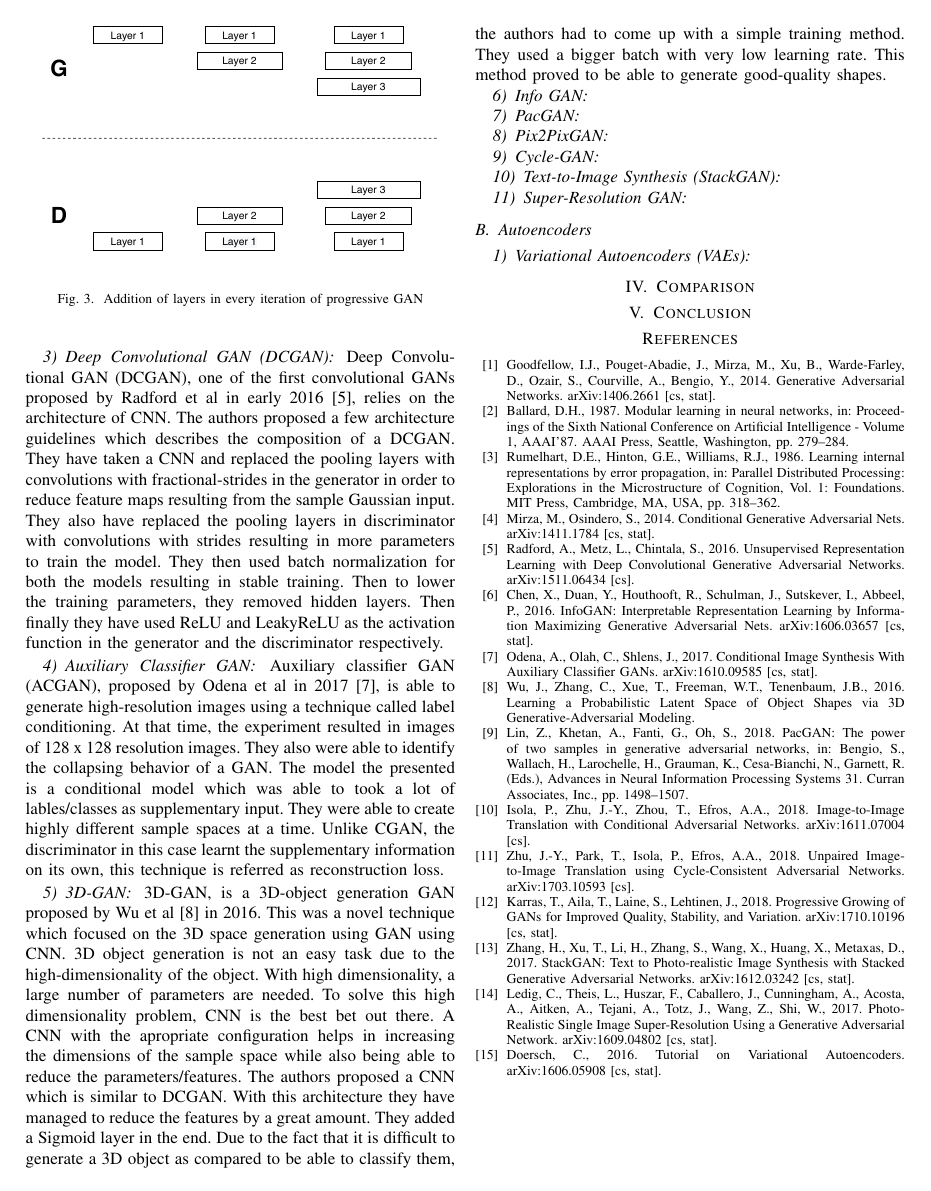
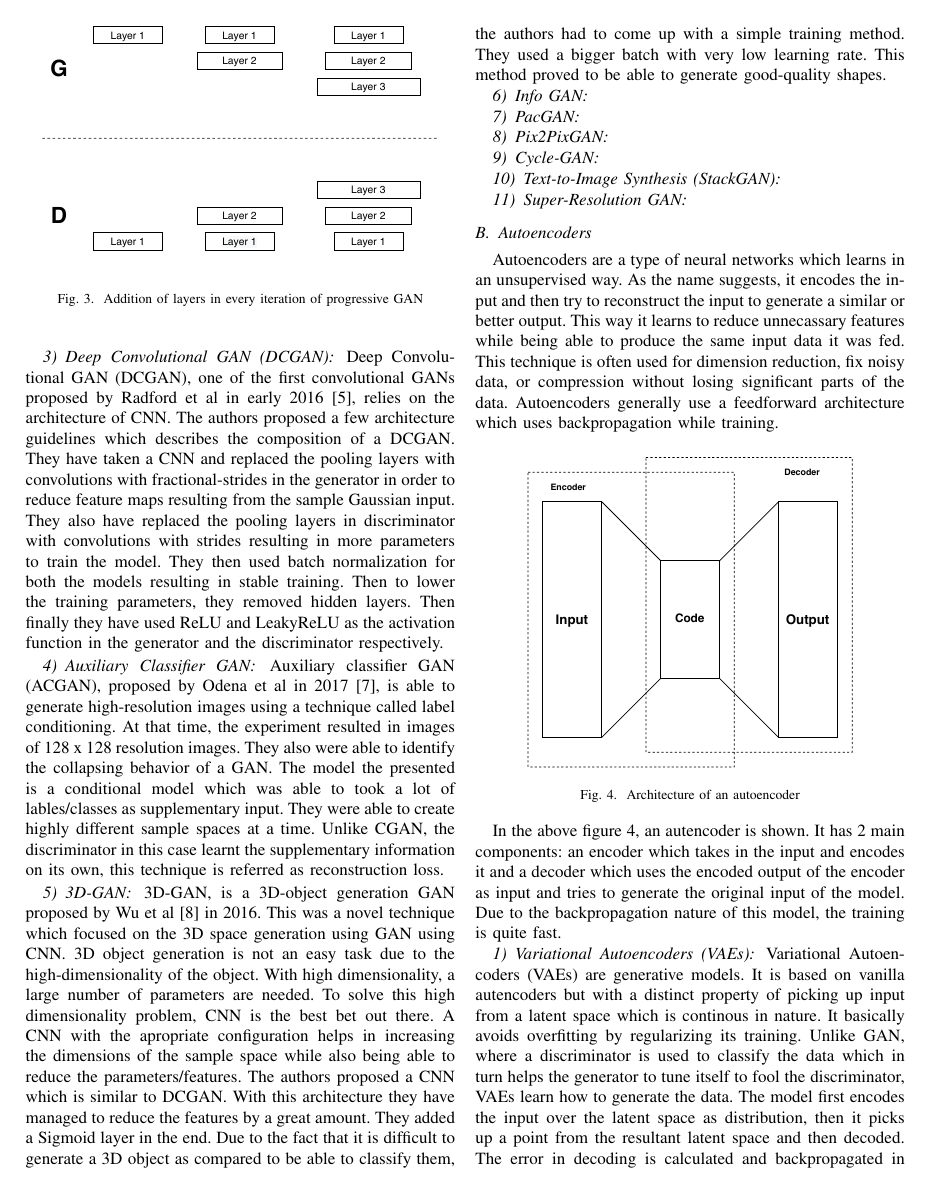
Before and after one commit to faisal3325/gans-in-cv, a LaTeX paper (paper.tex): page 3 of 3 before the commit and page 3 of 4 after it. Compiled offline with pdfLaTeX; a missing font is replaced by an installed copy or a similar font; a LaTeX package or settings file that is missing is left out.

Commit message:
added vae

```diff
--- a/paper.tex
+++ b/paper.tex
@@ -158,8 +158,18 @@ Auxiliary classifier GAN (ACGAN), proposed by Odena et al in 2017 \cite{b7}, is
 \subsubsection{Super-Resolution GAN}
 
 \subsection{Autoencoders}
+Autoencoders are a type of neural networks which learns in an unsupervised way. As the name suggests, it encodes the input and then try to reconstruct the input to generate a similar or better output. This way it learns to reduce unnecassary features while being able to produce the same input data it was fed. This technique is often used for dimension reduction, fix noisy data, or compression without losing significant parts of the data. Autoencoders generally use a feedforward architecture which uses backpropagation while training.
+
+\begin{figure}[!h]
+    \centerline{\includegraphics[scale=0.6]{figures/AE.pdf}}
+    \caption{Architecture of an autoencoder}
+    \label{fig4}
+\end{figure}
+
+In the above figure \ref{fig4}, an autencoder is shown. It has 2 main components: an encoder which takes in the input and encodes it and a decoder which uses the encoded output of the encoder as input and tries to generate the original input of the model. Due to the backpropagation nature of this model, the training is quite fast.
 
 \subsubsection{Variational Autoencoders (VAEs)}
+Variational Autoencoders (VAEs) are generative models. It is based on vanilla autencoders but with a distinct property of picking up input from a latent space which is continous in nature. It basically avoids overfitting by regularizing its training. Unlike GAN, where a discriminator is used to classify the data which in turn helps the generator to tune itself to fool the discriminator, VAEs learn how to generate the data. The model first encodes the input over the latent space as distribution, then it picks up a point from the resultant latent space and then decoded. The error in decoding is calculated and backpropagated in the network. It uses Stochastic Gradient descent to train itself. This enables the model to generate distinct samples with similar characteristics to the input. VAEs can work with an surprisingly diverse data forms, continous or discrete, labelled or unlabelled, sequential or non-sequential, making it an extremely efficient generative learning technique. VAEs has proven to produce images out of latent space but it often performs poorly. This is the reason why VAEs are not used anymore for generative learning in computer vision.
 
 \section{Comparison}
 \label{comparison}
```
Also changed, not shown: figures/AE.pdf (added), paper.pdf, 6 other files.
